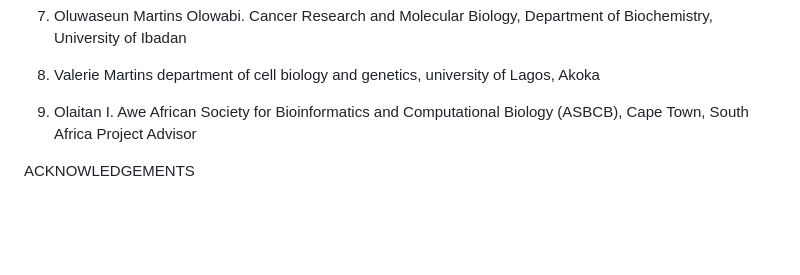
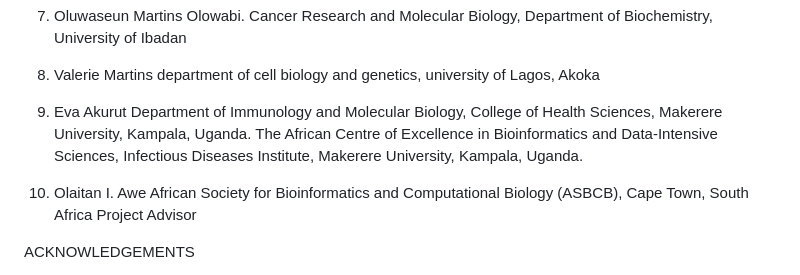
Before and after one commit to omicscodeathon/tcellex, a Markdown page: README.md, the part around the change. Rendered like a GitHub page; blank space fills up the shorter version.

Commit message:
Update authors in README with new contributor details

```diff
--- a/README.md
+++ b/README.md
@@ -198,7 +198,11 @@ License : License: MIT
    department of cell biology and genetics,
    university of Lagos, Akoka
 
-9. Olaitan I. Awe
+9. Eva Akurut
+    Department of Immunology and Molecular Biology, College of Health Sciences, Makerere University, Kampala, Uganda.
+    The African Centre of Excellence in Bioinformatics and Data-Intensive Sciences, Infectious Diseases Institute, Makerere University, Kampala, Uganda.
+
+10. Olaitan I. Awe
    African Society for Bioinformatics and Computational Biology (ASBCB), Cape Town, South Africa
   Project Advisor
 
```
